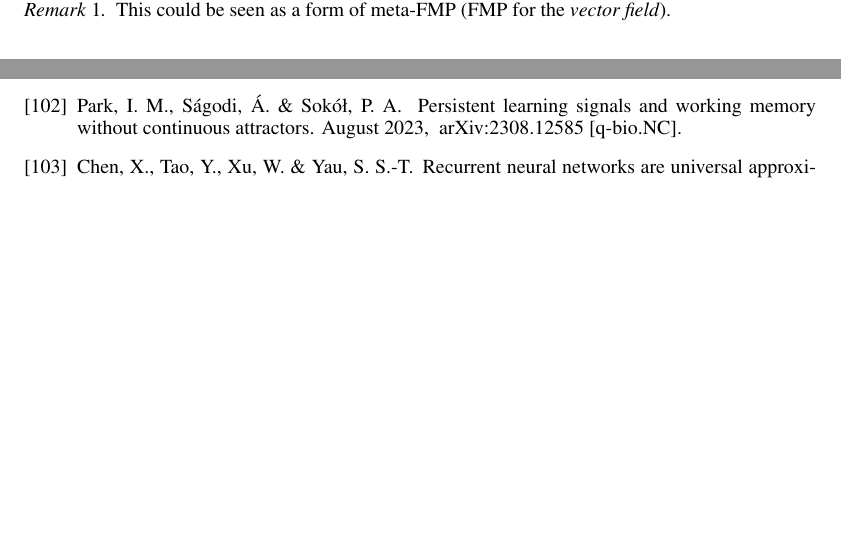
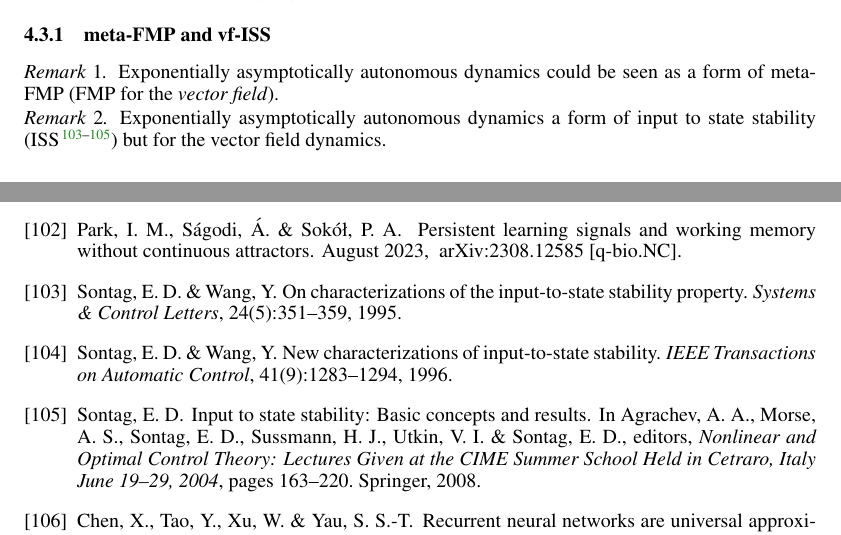
Before and after one commit to Asagodi/topological_diversity, a LaTeX document (density/ss_density.tex): two parts of pages 12 and 20 of 45 before the commit and two parts of pages 14 and 20 of 45 after it, joined at a grey line, cut at the place of the change, the shorter picture padded with empty space. Compiled offline with pdfLaTeX.

Commit message:
two remarks about exp asy aut dyns

```diff
--- a/density/ss_density.tex
+++ b/density/ss_density.tex
@@ -908,9 +908,6 @@ If it doesn't converge, we cannot approximate.  %?
 %
 %-or: forward attractors of non-autonomous dynamical systems \citep{ju2019approximate} \citep{crauel2015nonautonomous} \citep{cheban2002relationship} \citep{cui2018invariant} \citep{kloeden2016construction} \citep{koksch2002pullback} \citep{giesl2012numerical} \citep{cheban2002relationship}
 
-\begin{remark}
-This could be seen as a form of meta-FMP (FMP for the \emph{vector field}).
-\end{remark}
 
 \paragraph{How does this relate to the input class? Constraints on $u(t)$}
 This would guarantee exponential asymptotic autonomy for minimal assumptions about $g$. %SPECIFY
@@ -1067,6 +1064,20 @@ This would lead to the requirement ``$g$ needs to converge to countably many top
 \subsection{Concluding remarks on nonautonomus systems}
 
 \textbf{What is the maximal error $g-\hat g$ we can allow for the $\epsilon$-$\delta$ distance in flow fields to hold?}
+
+
+
+\subsubsection{meta-FMP and vf-ISS}
+
+
+\begin{remark}
+Exponentially asymptotically autonomous dynamics could be seen as a form of meta-FMP (FMP for the \emph{vector field}).
+\end{remark}
+
+\begin{remark}
+Exponentially asymptotically autonomous dynamics a form of input to state stability (ISS\citep{sontag1995iss, sontag1996iss, sontag2008iss}) but for the vector field dynamics.
+\end{remark}
+
 
 
 %%%%%%%%%%%%%%%%%%%%%%%%%%%%%%%%%
```
